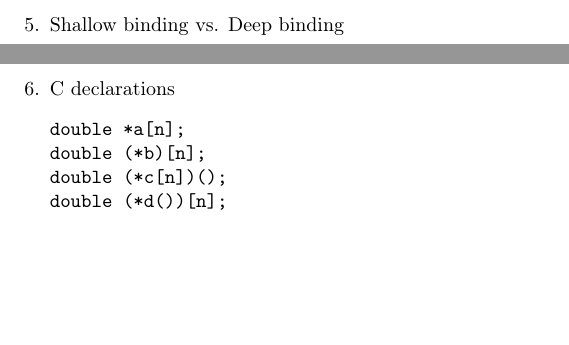
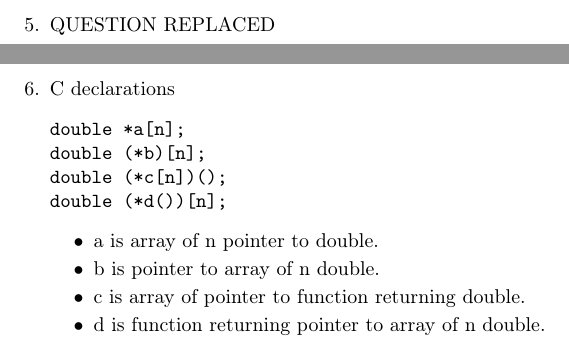
Before and after one commit to ebramanti/cmsi386, a LaTeX problem sheet (HW_4/homework4.tex): two parts of pages 5 and 6 of 9, joined at a grey line, cut at the place of the change, the shorter picture padded with empty space. Compiled offline with pdfLaTeX.

Commit message:
Changes to tex

```diff
--- a/HW_4/homework4.tex
+++ b/HW_4/homework4.tex
@@ -94,7 +94,7 @@
 \pagebreak
 \item Statically scoped vs. Dynamically scoped
 \pagebreak
-\item Shallow binding vs. Deep binding
+\item QUESTION REPLACED
 \pagebreak
 \item C declarations
 \begin{verbatim}
@@ -103,6 +103,12 @@ double (*b)[n];
 double (*c[n])();
 double (*d())[n];
 \end{verbatim}
+\begin{itemize}
+    \item a is array of n pointer to double.
+    \item b is pointer to array of n double.
+    \item c is array of pointer to function returning double.
+    \item d is function returning pointer to array of n double.
+\end{itemize}
 \pagebreak
 \item C declarations re-done in Go
 \begin{verbatim}
```
Also changed, not shown: HW_4/homework4.pdf (deleted), HW_4/homework4.tex (2 more changed lines).
